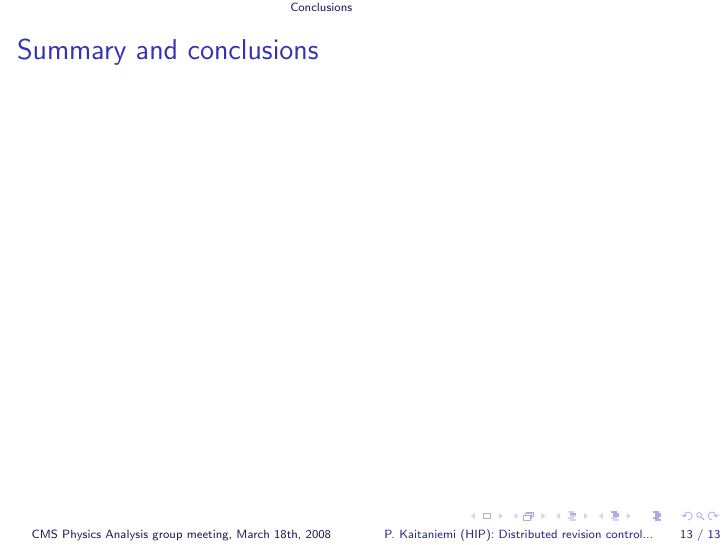
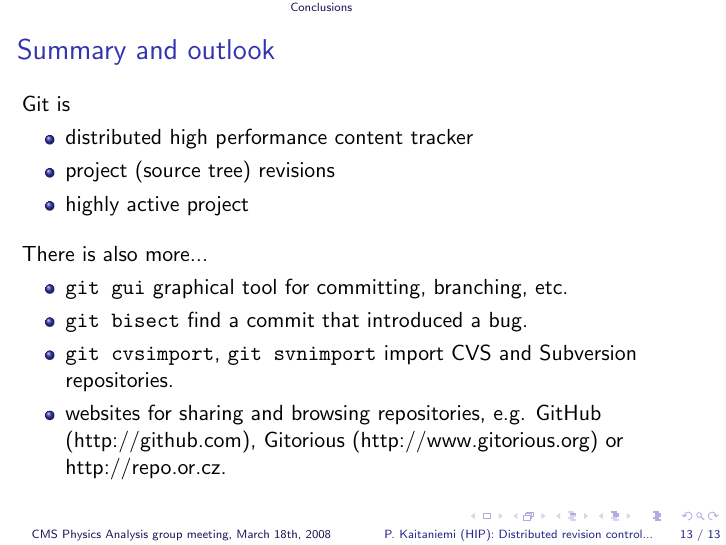
Before and after one commit to kaitanie/gittalk, LaTeX slides (gittalk.tex): page 13 of 13. Compiled offline with pdfLaTeX.

Commit message:
Summary and outlook.

```diff
--- a/gittalk.tex
+++ b/gittalk.tex
@@ -324,8 +324,25 @@ Sharing changes between developers:
 \section{Conclusions}
 
 \frame {
-\frametitle{Summary and conclusions}
+\frametitle{Summary and outlook}
+Git is
+\begin{itemize}
+\item distributed high performance content tracker
+\item project (source tree) revisions
+\item highly active project
+\end{itemize}
+\vskip0.3cm
 
+There is also more...
+\begin{itemize}
+\item {\tt git gui} graphical tool for committing, branching, etc.
+\item {\tt git bisect} find a commit that introduced a bug.
+\item {\tt git cvsimport}, {\tt git svnimport} import CVS and
+  Subversion repositories.
+\item websites for sharing and browsing repositories, e.g. GitHub
+  (http://github.com), Gitorious (http://www.gitorious.org) or
+  http://repo.or.cz.
+\end{itemize}
 }
 
 \end{document}
```
